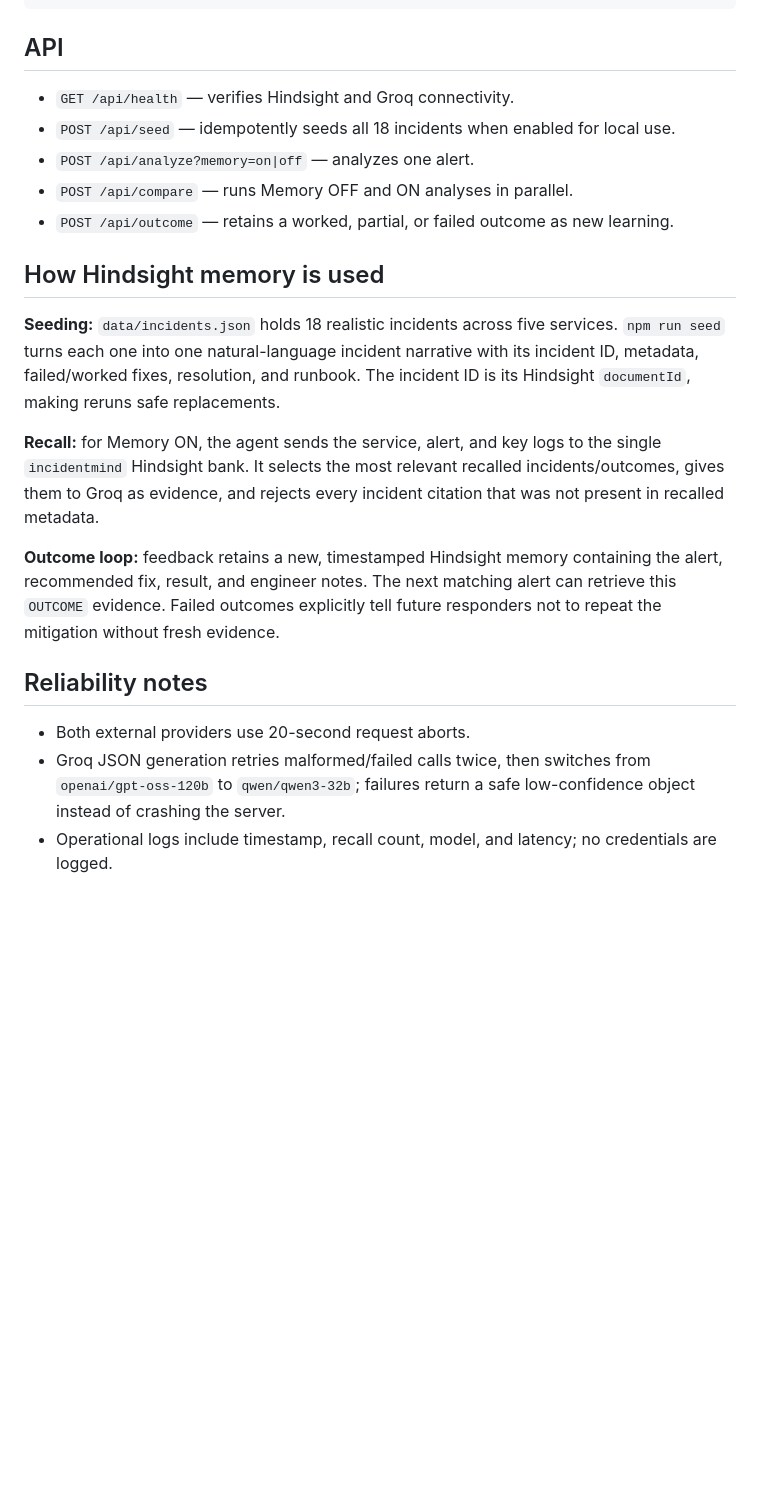
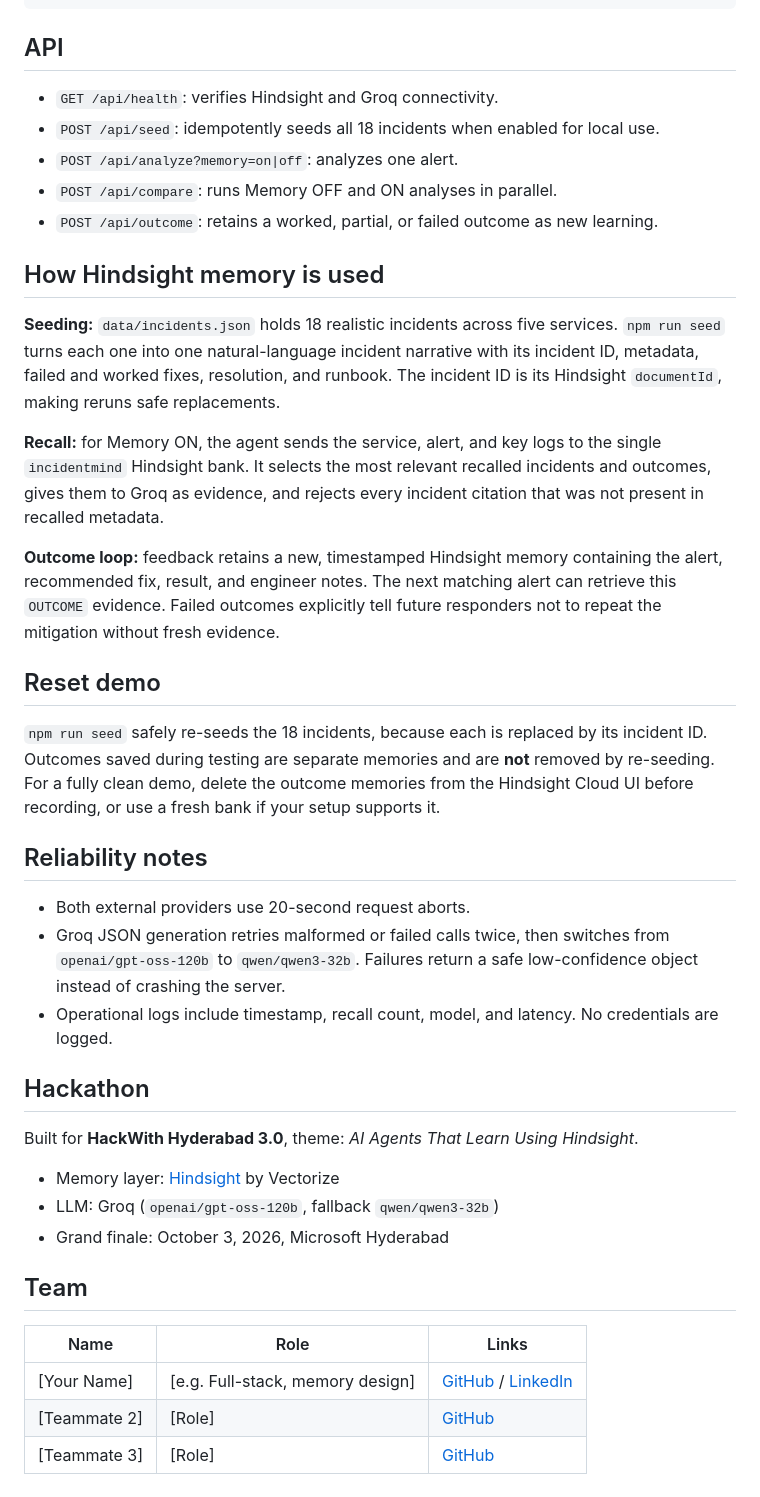
Before and after one commit to Yaswanth-Vissamsetty/incidentmind, a Markdown page: README.md, the part around one of its changes. GitHub-like rendering; blank space fills up the shorter version.

```diff
--- a/README.md
+++ b/README.md
@@ -109,22 +131,42 @@ curl -s -X POST http://localhost:3000/api/outcome \
 
 ## API
 
-- `GET /api/health` — verifies Hindsight and Groq connectivity.
-- `POST /api/seed` — idempotently seeds all 18 incidents when enabled for local use.
-- `POST /api/analyze?memory=on|off` — analyzes one alert.
-- `POST /api/compare` — runs Memory OFF and ON analyses in parallel.
-- `POST /api/outcome` — retains a worked, partial, or failed outcome as new learning.
+- `GET /api/health`: verifies Hindsight and Groq connectivity.
+- `POST /api/seed`: idempotently seeds all 18 incidents when enabled for local use.
+- `POST /api/analyze?memory=on|off`: analyzes one alert.
+- `POST /api/compare`: runs Memory OFF and ON analyses in parallel.
+- `POST /api/outcome`: retains a worked, partial, or failed outcome as new learning.
 
 ## How Hindsight memory is used
 
-**Seeding:** `data/incidents.json` holds 18 realistic incidents across five services. `npm run seed` turns each one into one natural-language incident narrative with its incident ID, metadata, failed/worked fixes, resolution, and runbook. The incident ID is its Hindsight `documentId`, making reruns safe replacements.
+**Seeding:** `data/incidents.json` holds 18 realistic incidents across five services. `npm run seed` turns each one into one natural-language incident narrative with its incident ID, metadata, failed and worked fixes, resolution, and runbook. The incident ID is its Hindsight `documentId`, making reruns safe replacements.
 
-**Recall:** for Memory ON, the agent sends the service, alert, and key logs to the single `incidentmind` Hindsight bank. It selects the most relevant recalled incidents/outcomes, gives them to Groq as evidence, and rejects every incident citation that was not present in recalled metadata.
+**Recall:** for Memory ON, the agent sends the service, alert, and key logs to the single `incidentmind` Hindsight bank. It selects the most relevant recalled incidents and outcomes, gives them to Groq as evidence, and rejects every incident citation that was not present in recalled metadata.
 
 **Outcome loop:** feedback retains a new, timestamped Hindsight memory containing the alert, recommended fix, result, and engineer notes. The next matching alert can retrieve this `OUTCOME` evidence. Failed outcomes explicitly tell future responders not to repeat the mitigation without fresh evidence.
+
+## Reset demo
+
+`npm run seed` safely re-seeds the 18 incidents, because each is replaced by its incident ID. Outcomes saved during testing are separate memories and are **not** removed by re-seeding. For a fully clean demo, delete the outcome memories from the Hindsight Cloud UI before recording, or use a fresh bank if your setup supports it.
 
 ## Reliability notes
 
 - Both external providers use 20-second request aborts.
-- Groq JSON generation retries malformed/failed calls twice, then switches from `openai/gpt-oss-120b` to `qwen/qwen3-32b`; failures return a safe low-confidence object instead of crashing the server.
-- Operational logs include timestamp, recall count, model, and latency; no credentials are logged.
+- Groq JSON generation retries malformed or failed calls twice, then switches from `openai/gpt-oss-120b` to `qwen/qwen3-32b`. Failures return a safe low-confidence object instead of crashing the server.
+- Operational logs include timestamp, recall count, model, and latency. No credentials are logged.
+
+## Hackathon
+
+Built for **HackWith Hyderabad 3.0**, theme: *AI Agents That Learn Using Hindsight*.
+
+- Memory layer: [Hindsight](https://hindsight.vectorize.io/) by Vectorize
+- LLM: Groq (`openai/gpt-oss-120b`, fallback `qwen/qwen3-32b`)
+- Grand finale: October 3, 2026, Microsoft Hyderabad
+
+## Team
+
+| Name | Role | Links |
+|---|---|---|
+| [Your Name] | [e.g. Full-stack, memory design] | [GitHub](https://github.com/your-username) / [LinkedIn](https://linkedin.com/in/your-profile) |
+| [Teammate 2] | [Role] | [GitHub](https://github.com/username) |
+| [Teammate 3] | [Role] | [GitHub](https://github.com/username) |
```
Also changed, not shown: other parts of README.md (+49 -27 lines).
